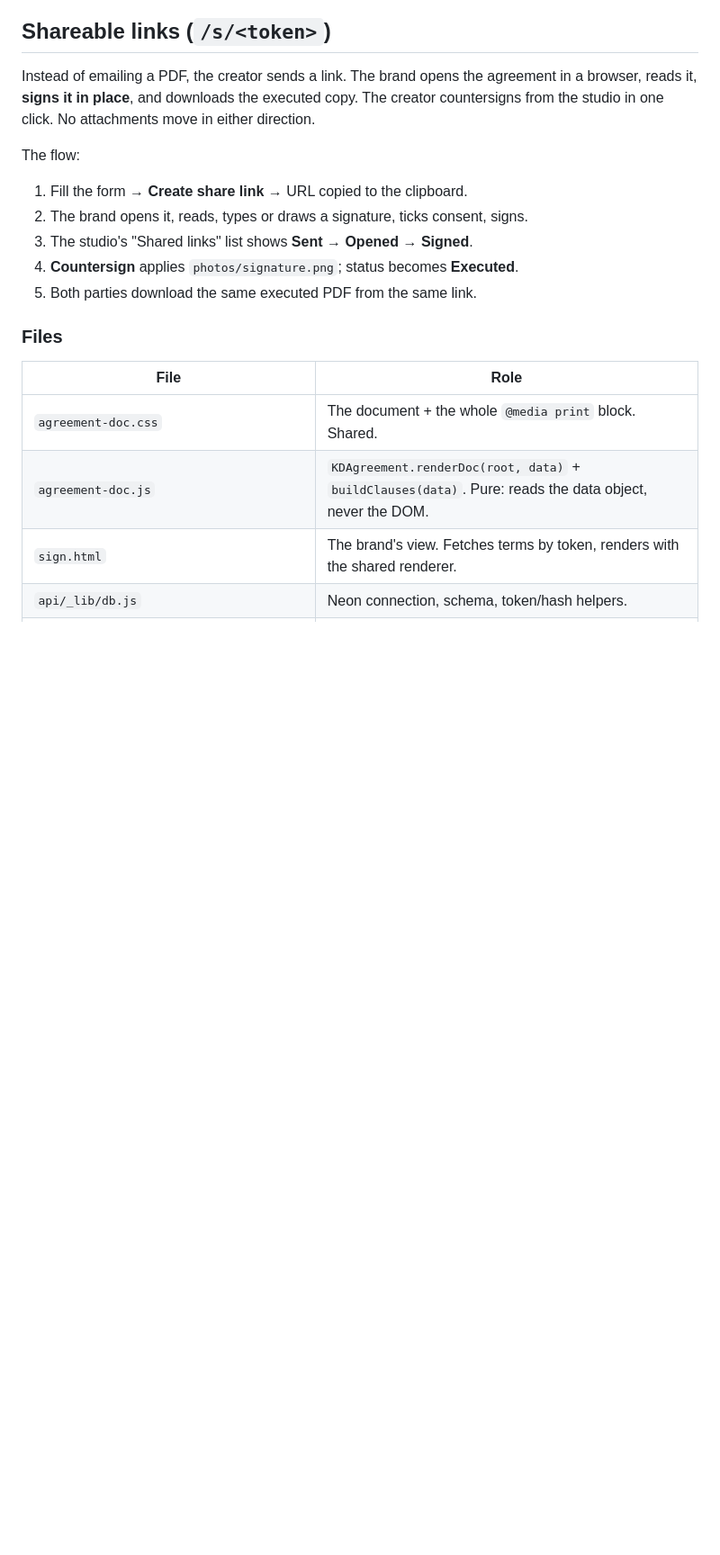
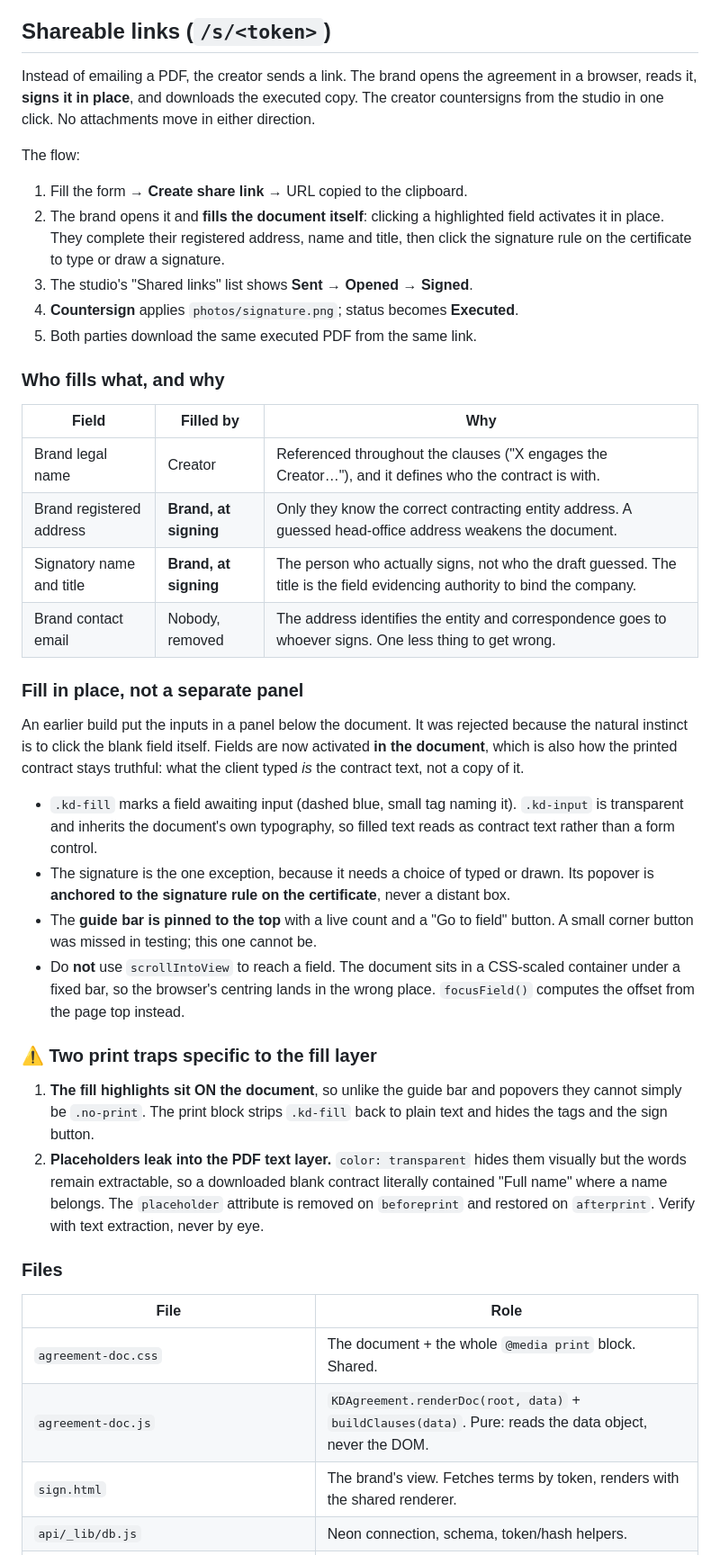
Before and after one commit to Kunwar1417/ecomjet-portfolio, a Markdown page: docs/agreement-tool.md, the part around the change. Shown at 90% size. Rendered like a GitHub page; blank space fills up the shorter version.

Commit message:
Document fill-in-place and the two print traps it introduced
Records who fills which field and why, that scrollIntoView must not be
used inside the scaled document, and the placeholder text-layer leak that
CSS alone does not fix.

Co-Authored-By: Claude Opus 5 <noreply@anthropic.com>

```diff
--- a/docs/agreement-tool.md
+++ b/docs/agreement-tool.md
@@ -109,10 +109,33 @@ Instead of emailing a PDF, the creator sends a link. The brand opens the agreeme
 The flow:
 
 1. Fill the form → **Create share link** → URL copied to the clipboard.
-2. The brand opens it, reads, types or draws a signature, ticks consent, signs.
+2. The brand opens it and **fills the document itself**: clicking a highlighted field activates it in place. They complete their registered address, name and title, then click the signature rule on the certificate to type or draw a signature.
 3. The studio's "Shared links" list shows **Sent → Opened → Signed**.
 4. **Countersign** applies `photos/signature.png`; status becomes **Executed**.
 5. Both parties download the same executed PDF from the same link.
+
+### Who fills what, and why
+
+| Field | Filled by | Why |
+|---|---|---|
+| Brand legal name | Creator | Referenced throughout the clauses ("X engages the Creator…"), and it defines who the contract is with. |
+| Brand registered address | **Brand, at signing** | Only they know the correct contracting entity address. A guessed head-office address weakens the document. |
+| Signatory name and title | **Brand, at signing** | The person who actually signs, not who the draft guessed. The title is the field evidencing authority to bind the company. |
+| Brand contact email | Nobody, removed | The address identifies the entity and correspondence goes to whoever signs. One less thing to get wrong. |
+
+### Fill in place, not a separate panel
+
+An earlier build put the inputs in a panel below the document. It was rejected because the natural instinct is to click the blank field itself. Fields are now activated **in the document**, which is also how the printed contract stays truthful: what the client typed *is* the contract text, not a copy of it.
+
+- `.kd-fill` marks a field awaiting input (dashed blue, small tag naming it). `.kd-input` is transparent and inherits the document's own typography, so filled text reads as contract text rather than a form control.
+- The signature is the one exception, because it needs a choice of typed or drawn. Its popover is **anchored to the signature rule on the certificate**, never a distant box.
+- The **guide bar is pinned to the top** with a live count and a "Go to field" button. A small corner button was missed in testing; this one cannot be.
+- Do **not** use `scrollIntoView` to reach a field. The document sits in a CSS-scaled container under a fixed bar, so the browser's centring lands in the wrong place. `focusField()` computes the offset from the page top instead.
+
+### ⚠️ Two print traps specific to the fill layer
+
+1. **The fill highlights sit ON the document**, so unlike the guide bar and popovers they cannot simply be `.no-print`. The print block strips `.kd-fill` back to plain text and hides the tags and the sign button.
+2. **Placeholders leak into the PDF text layer.** `color: transparent` hides them visually but the words remain extractable, so a downloaded blank contract literally contained "Full name" where a name belongs. The `placeholder` attribute is removed on `beforeprint` and restored on `afterprint`. Verify with text extraction, never by eye.
 
 ### Files
 
```
